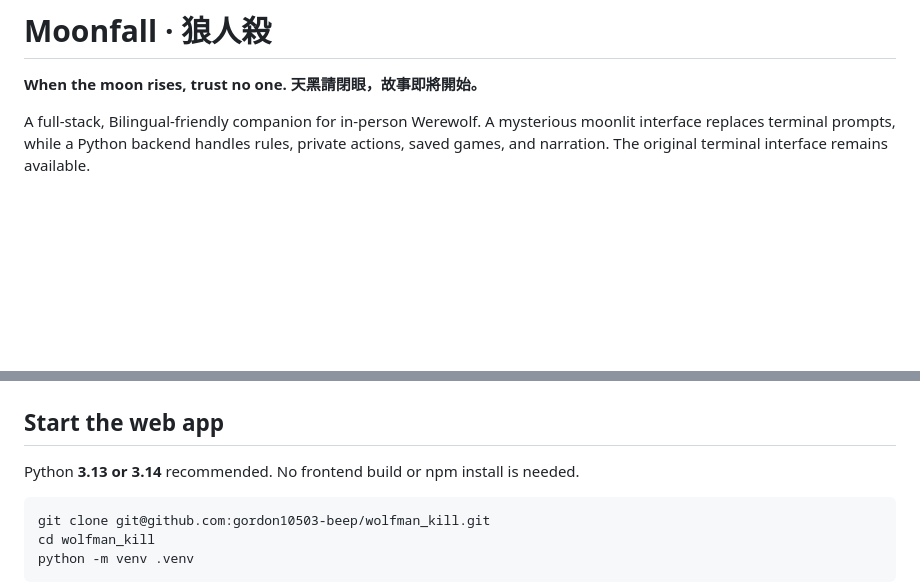
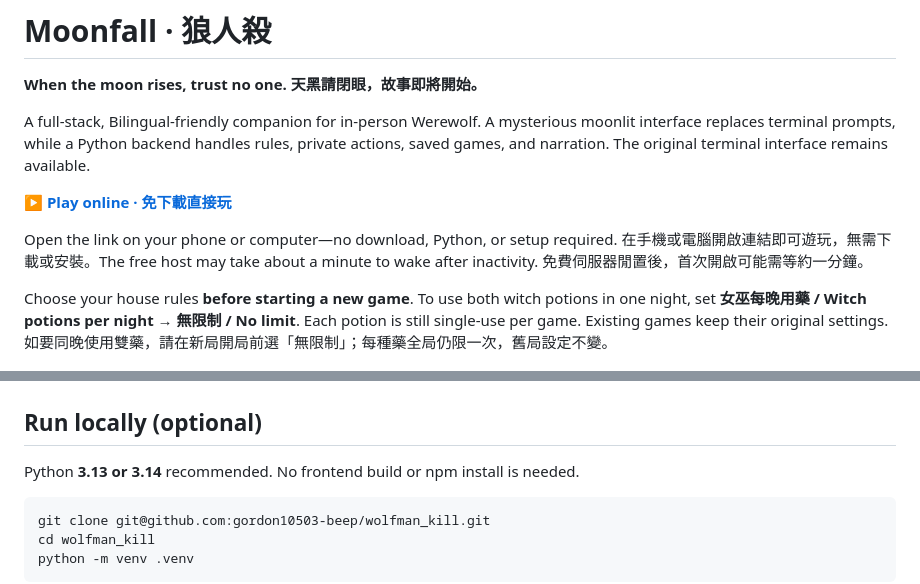
Before and after one commit to gordon10503-beep/wolfman_kill, a Markdown page: README.md, 2 parts joined by grey strips. Drawn GitHub-style; blank space fills up the shorter version.

Commit message:
Put the live play link and potion-rule instructions at the top of README

```diff
--- a/README.md
+++ b/README.md
@@ -4,9 +4,15 @@
 
 A full-stack, Bilingual-friendly companion for in-person Werewolf. A mysterious moonlit interface replaces terminal prompts, while a Python backend handles rules, private actions, saved games, and narration. The original terminal interface remains available.
 
+**[▶ Play online · 免下載直接玩](https://moonfall-wolfman.onrender.com/)**
+
+Open the link on your phone or computer—no download, Python, or setup required. 在手機或電腦開啟連結即可遊玩，無需下載或安裝。The free host may take about a minute to wake after inactivity. 免費伺服器閒置後，首次開啟可能需等約一分鐘。
+
+Choose your house rules **before starting a new game**. To use both witch potions in one night, set **女巫每晚用藥 / Witch potions per night → 無限制 / No limit**. Each potion is still single-use per game. Existing games keep their original settings. 如要同晚使用雙藥，請在新局開局前選「無限制」；每種藥全局仍限一次，舊局設定不變。
+
 ![Moonfall interface](docs/preview.png)
 
-## Start the web app
+## Run locally (optional)
 
 Python **3.13 or 3.14** recommended. No frontend build or npm install is needed.
 
```
